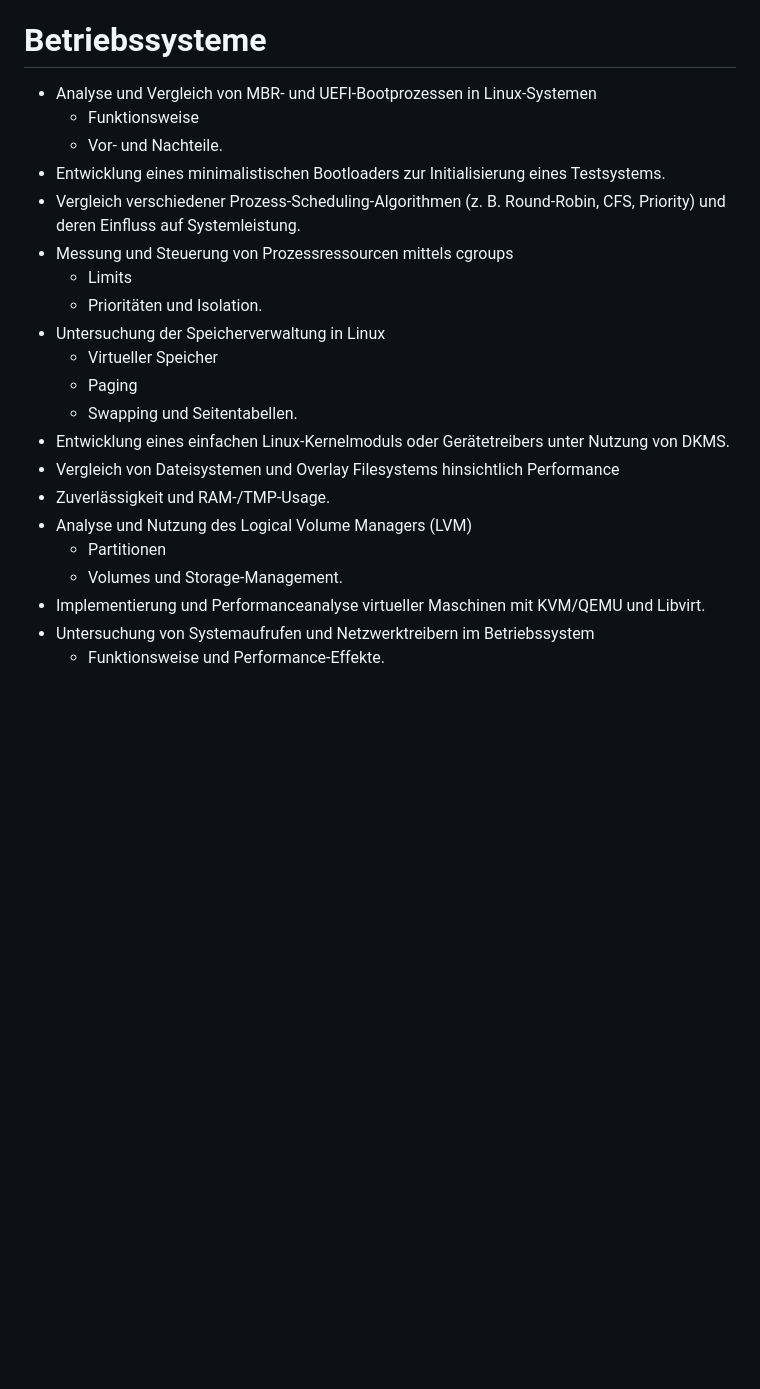
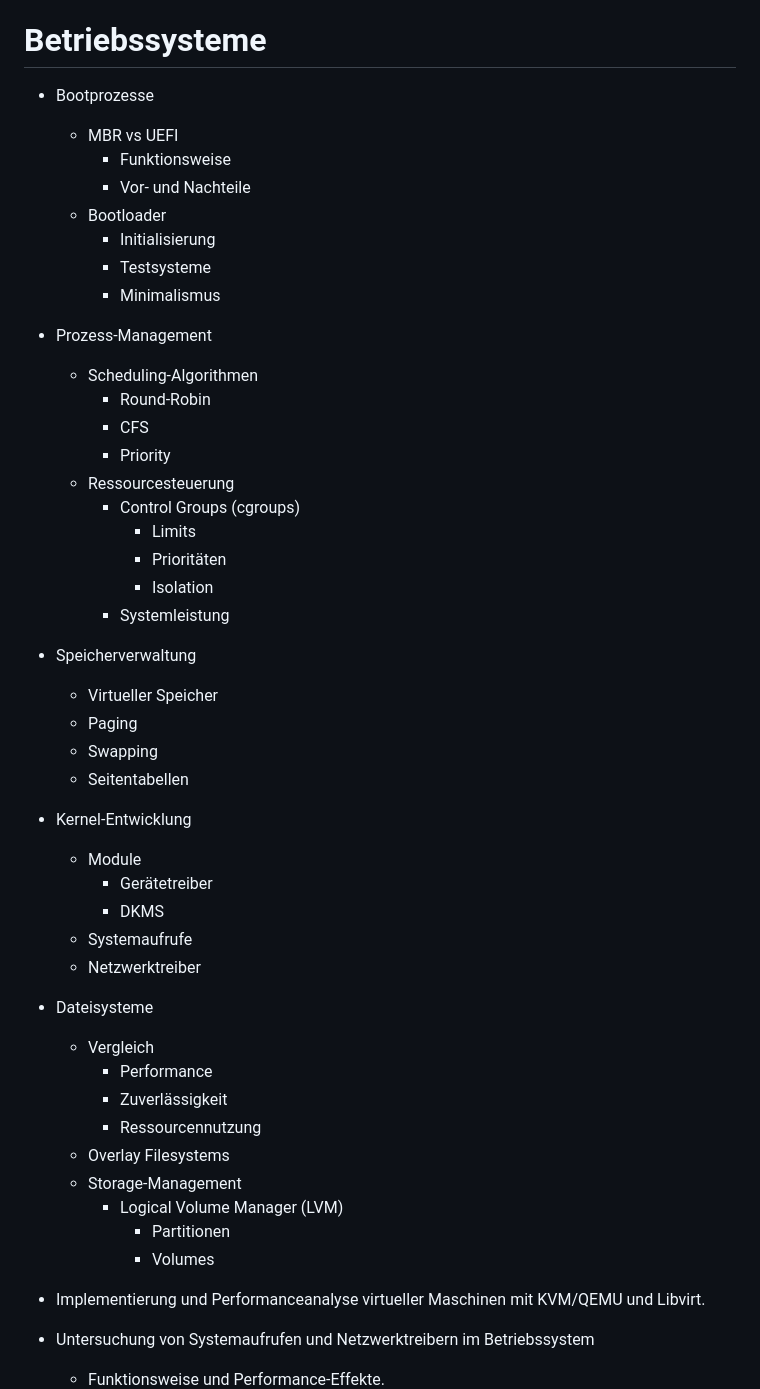
Before and after one commit to KLubina/FavoriteStudiesHub, a Markdown page: BSc Informatik ZHAW.md, the part around one of its changes. Drawn GitHub-style; blank space fills up the shorter version.

```diff
--- a/BSc Informatik ZHAW.md
+++ b/BSc Informatik ZHAW.md
@@ -726,24 +726,47 @@
 
 # Betriebssysteme
 
-- Analyse und Vergleich von MBR- und UEFI-Bootprozessen in Linux-Systemen
-  - Funktionsweise
-  - Vor- und Nachteile.
-- Entwicklung eines minimalistischen Bootloaders zur Initialisierung eines Testsystems.
-- Vergleich verschiedener Prozess-Scheduling-Algorithmen (z. B. Round-Robin, CFS, Priority) und deren Einfluss auf Systemleistung.
-- Messung und Steuerung von Prozessressourcen mittels cgroups
-  - Limits
-  - Prioritäten und Isolation.
-- Untersuchung der Speicherverwaltung in Linux
+- Bootprozesse
+  - MBR vs UEFI
+    - Funktionsweise
+    - Vor- und Nachteile
+  - Bootloader
+    - Initialisierung
+    - Testsysteme
+    - Minimalismus
+- Prozess-Management
+  - Scheduling-Algorithmen
+    - Round-Robin
+    - CFS
+    - Priority
+  - Ressourcesteuerung
+    - Control Groups (cgroups)
+      - Limits
+      - Prioritäten
+      - Isolation
+    - Systemleistung
+- Speicherverwaltung
   - Virtueller Speicher
   - Paging
-  - Swapping und Seitentabellen.
-- Entwicklung eines einfachen Linux-Kernelmoduls oder Gerätetreibers unter Nutzung von DKMS.
-- Vergleich von Dateisystemen und Overlay Filesystems hinsichtlich Performance
-- Zuverlässigkeit und RAM-/TMP-Usage.
-- Analyse und Nutzung des Logical Volume Managers (LVM)
-  - Partitionen
-  - Volumes und Storage-Management.
+  - Swapping
+  - Seitentabellen
+- Kernel-Entwicklung
+  - Module
+    - Gerätetreiber
+    - DKMS
+  - Systemaufrufe
+  - Netzwerktreiber
+- Dateisysteme
+  - Vergleich
+    - Performance
+    - Zuverlässigkeit
+    - Ressourcennutzung
+  - Overlay Filesystems
+  - Storage-Management
+    - Logical Volume Manager (LVM)
+      - Partitionen
+      - Volumes
+
 - Implementierung und Performanceanalyse virtueller Maschinen mit KVM/QEMU und Libvirt.
 - Untersuchung von Systemaufrufen und Netzwerktreibern im Betriebssystem
   - Funktionsweise und Performance-Effekte.
```
Also changed, not shown: other parts of BSc Informatik ZHAW.md (+108 -78 lines).
